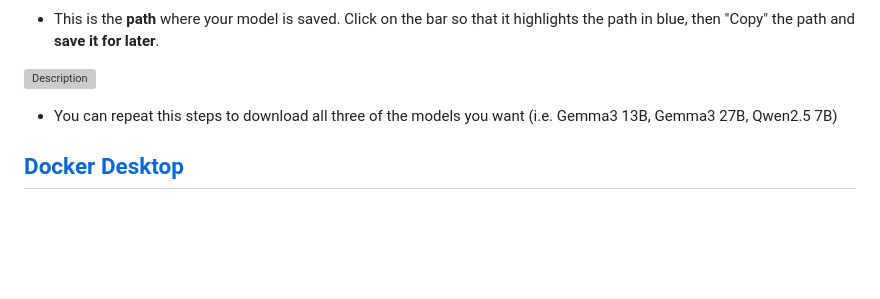
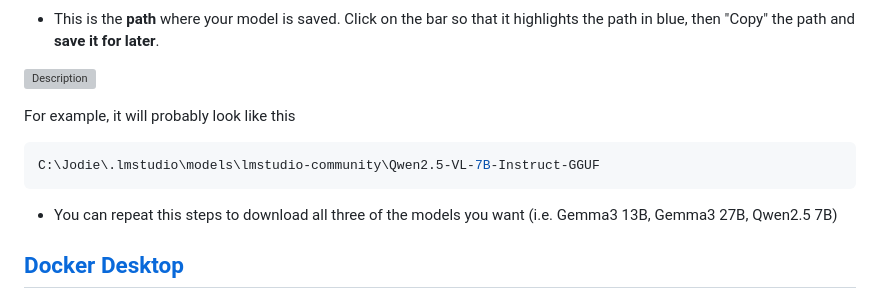
Before and after one commit to sawetr/AI-generated-image-and-document-metadata_UWA, a Markdown page: installation.md, the part around the change. Drawn GitHub-style; blank space fills up the shorter version; grey boxes are pictures that could not be loaded.

````diff
--- a/installation.md
+++ b/installation.md
@@ -29,6 +29,12 @@ A step-by-step walkthrough to installing and running the UWA Library Metadata Ge
 - This is the **path** where your model is saved. Click on the bar so that it highlights the path in blue, then "Copy" the path and **save it for later**.
 
 ![Description](https://github.com/sawetr/AI-generated-image-and-document-metadata_UWA/blob/main/install_imgs/llm5.png)
+
+For example, it will probably look like this
+
+```bash
+C:\Jodie\.lmstudio\models\lmstudio-community\Qwen2.5-VL-7B-Instruct-GGUF
+```
 
 - You can repeat this steps to download all three of the models you want (i.e. Gemma3 13B, Gemma3 27B, Qwen2.5 7B)
 
````
